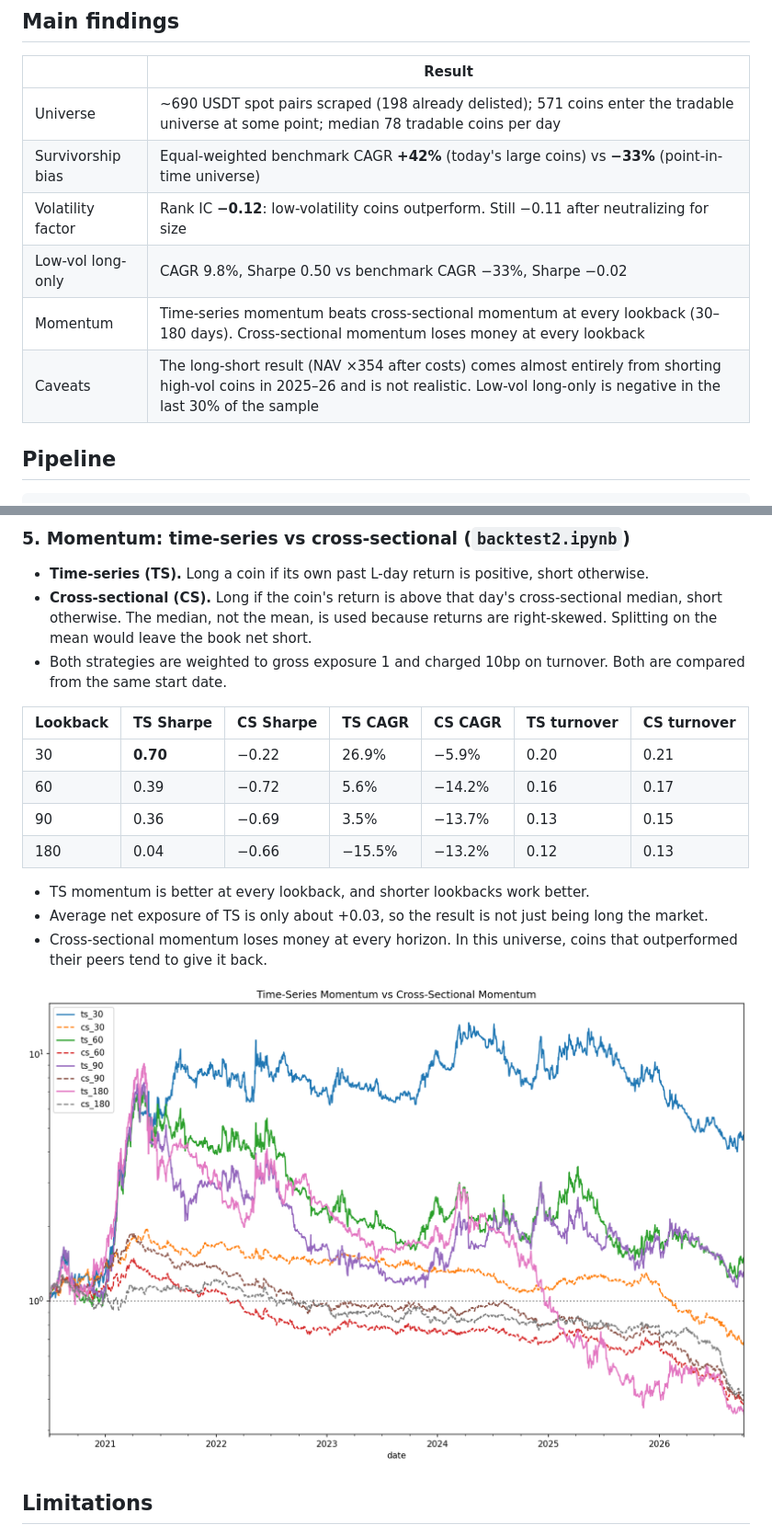
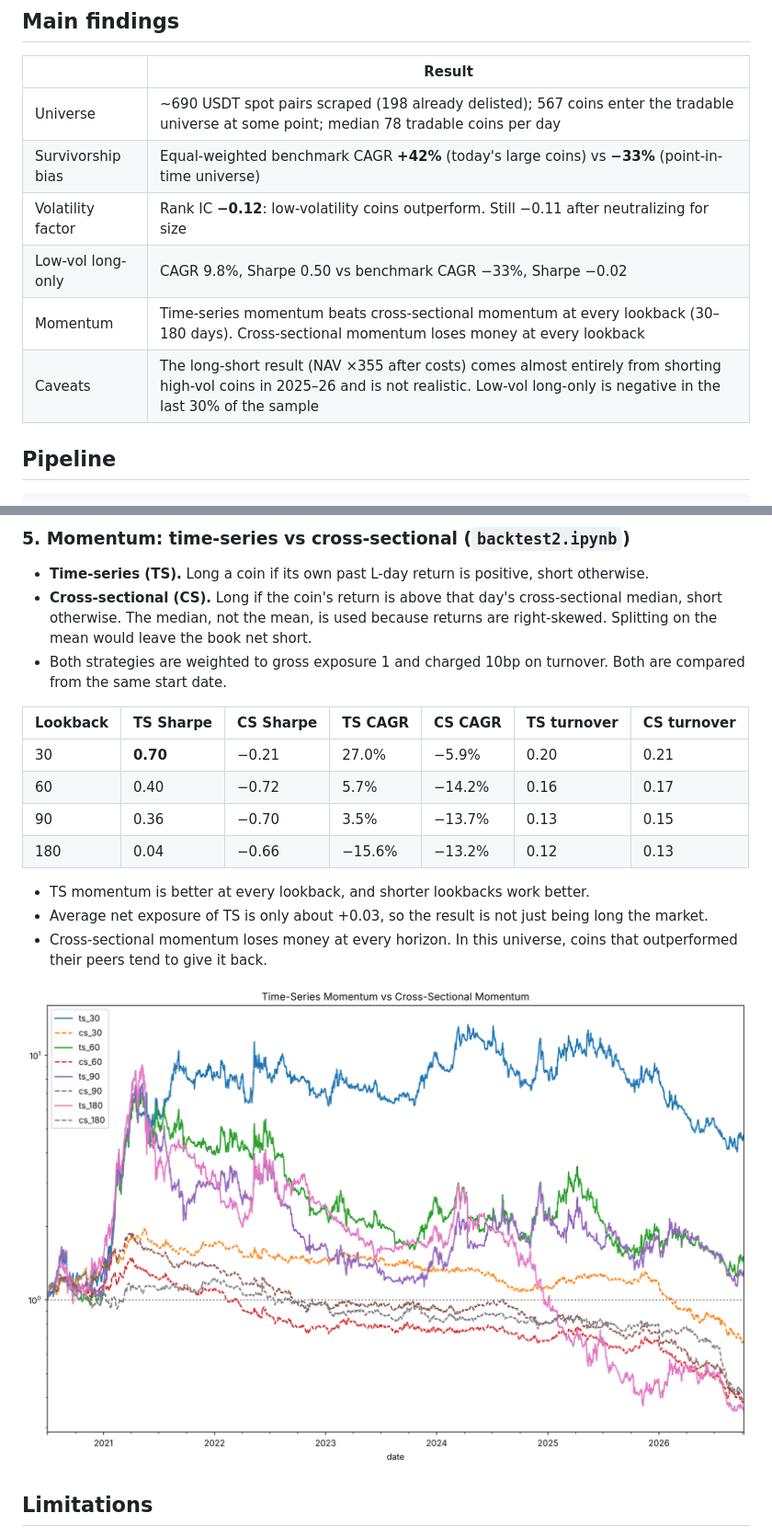
Before and after one commit to yuyanranq-commits/Crypto-Factor-Research, a Markdown page: README.md, 2 parts joined by grey strips. Shown at 92% size. Drawn GitHub-style; pictures changed too: figures/Time-Series Momentum vs Cross-Sectional Momentum.png.

Commit message:
Rerun factor backtests on the updated cleaning
dataclean.py now drops AEUR, BNSOL, BULL and BEAR. Re-executed both
backtest notebooks, regenerated figures and updated README numbers
(changes are in the second decimal place or smaller). Cast vol_neutral
to float so the IC calculation runs on pandas 3.

Co-Authored-By: Claude Opus 5.5 <noreply@anthropic.com>
Claude-Session: https://claude.ai/code/session_0187Uo8XW1XCse1X4KVvoAMk

```diff
--- a/README.md
+++ b/README.md
@@ -13,12 +13,12 @@ A follow-up project in [`delisting/`](delisting/) uses the same data to model wh
 
 | | Result |
 |---|---|
-| Universe | ~690 USDT spot pairs scraped (198 already delisted); 571 coins enter the tradable universe at some point; median 78 tradable coins per day |
+| Universe | ~690 USDT spot pairs scraped (198 already delisted); 567 coins enter the tradable universe at some point; median 78 tradable coins per day |
 | Survivorship bias | Equal-weighted benchmark CAGR **+42%** (today's large coins) vs **−33%** (point-in-time universe) |
 | Volatility factor | Rank IC **−0.12**: low-volatility coins outperform. Still −0.11 after neutralizing for size |
 | Low-vol long-only | CAGR 9.8%, Sharpe 0.50 vs benchmark CAGR −33%, Sharpe −0.02 |
 | Momentum | Time-series momentum beats cross-sectional momentum at every lookback (30–180 days). Cross-sectional momentum loses money at every lookback |
-| Caveats | The long-short result (NAV ×354 after costs) comes almost entirely from shorting high-vol coins in 2025–26 and is not realistic. Low-vol long-only is negative in the last 30% of the sample |
+| Caveats | The long-short result (NAV ×355 after costs) comes almost entirely from shorting high-vol coins in 2025–26 and is not realistic. Low-vol long-only is negative in the last 30% of the sample |
 
 ## Pipeline
 
@@ -109,10 +109,10 @@ This number should not be taken at face value:
 
 | Lookback | TS Sharpe | CS Sharpe | TS CAGR | CS CAGR | TS turnover | CS turnover |
 |---|---|---|---|---|---|---|
-| 30 | **0.70** | −0.22 | 26.9% | −5.9% | 0.20 | 0.21 |
-| 60 | 0.39 | −0.72 | 5.6% | −14.2% | 0.16 | 0.17 |
-| 90 | 0.36 | −0.69 | 3.5% | −13.7% | 0.13 | 0.15 |
-| 180 | 0.04 | −0.66 | −15.5% | −13.2% | 0.12 | 0.13 |
+| 30 | **0.70** | −0.21 | 27.0% | −5.9% | 0.20 | 0.21 |
+| 60 | 0.40 | −0.72 | 5.7% | −14.2% | 0.16 | 0.17 |
+| 90 | 0.36 | −0.70 | 3.5% | −13.7% | 0.13 | 0.15 |
+| 180 | 0.04 | −0.66 | −15.6% | −13.2% | 0.12 | 0.13 |
 
 - TS momentum is better at every lookback, and shorter lookbacks work better.
 - Average net exposure of TS is only about +0.03, so the result is not just being long the market.
```
Also changed, not shown: other parts of README.md (+2 -2 lines), figures/Low-Vol Long vs. Equal-Weighted Market Benchmark.png, figures/long Q1 vs short Q5.png, figures/net_value_(cost vs no cost).png, figures/time series momentum.png, 2 other files.
